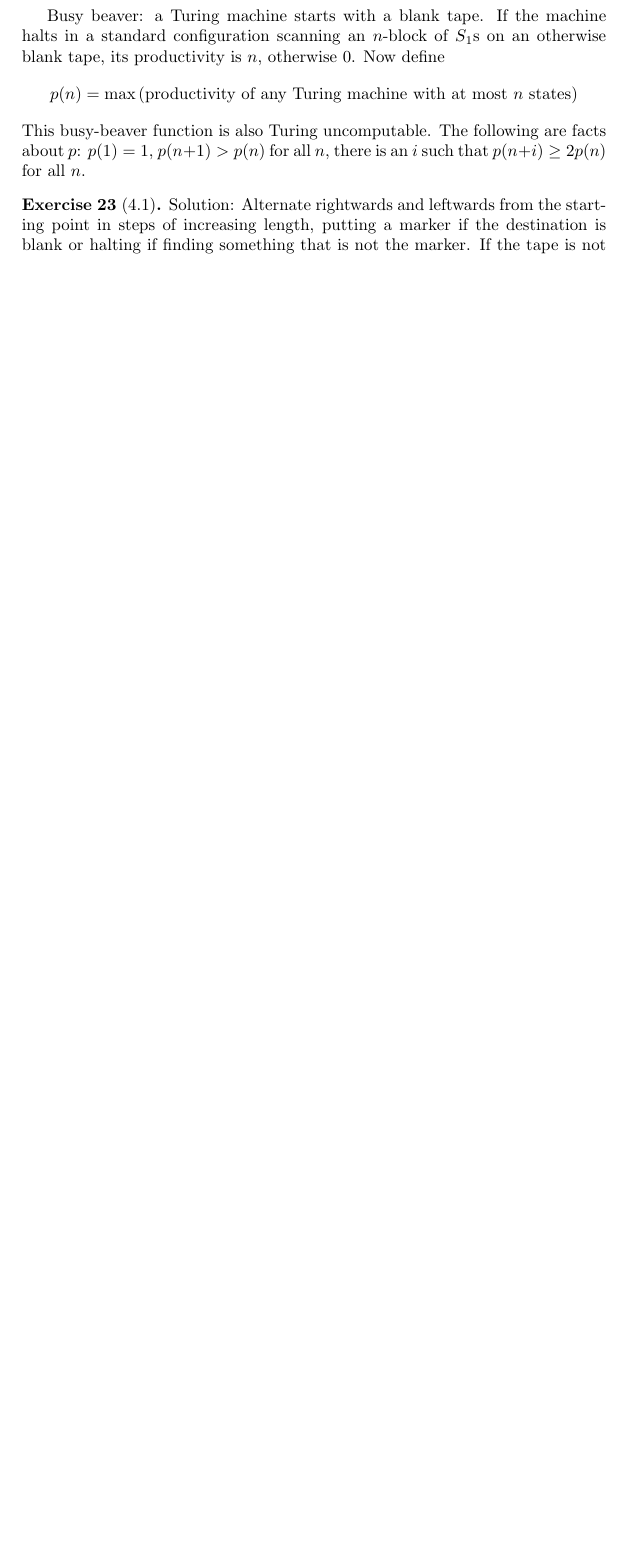
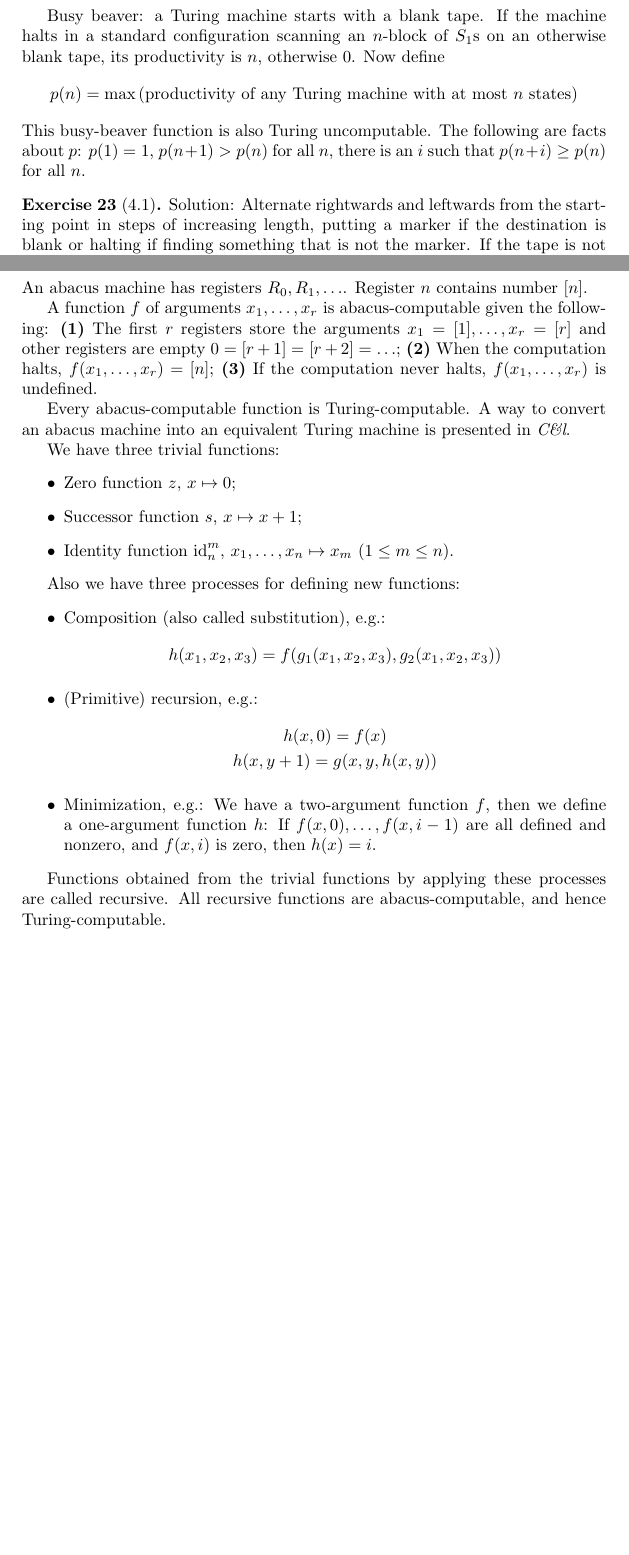
Before and after one commit to kellhus/self-study-notes, a LaTeX document (computability-and-logic/computability-and-logic.tex, which reads computability-and-logic/ch4.tex, computability-and-logic/ch5.tex): part of page 11 of 11 before the commit and two parts of pages 11 and 12 of 13 after it, the two joined at a grey line, cut so that both start at the same text, the shorter picture padded with empty space. Compiled offline with pdfLaTeX.

Commit message:
Finish Ch.5 C&L

```diff
--- a/computability-and-logic/ch4.tex
+++ b/computability-and-logic/ch4.tex
@@ -78,7 +78,7 @@ Now define
   p(n) = \max \left(\text{productivity of any Turing machine with at most $n$ states}\right)
 \end{equation*}
 This busy-beaver function is also Turing uncomputable.
-The following are facts about $p$: $p(1) = 1$, $p(n+1)>p(n)$ for all $n$, there is an $i$ such that $p(n+i) \ge 2p(n)$ for all $n$.
+The following are facts about $p$: $p(1) = 1$, $p(n+1)>p(n)$ for all $n$, there is an $i$ such that $p(n+i) \ge p(n)$ for all $n$.
 
 \begin{exercise}[4.1]
   Solution: Alternate rightwards and leftwards from the starting point in steps of increasing length, putting a marker if the destination is blank or halting if finding something that is not the marker.
--- /dev/null
+++ b/computability-and-logic/ch5.tex
@@ -0,0 +1,34 @@
+\section{Abacus Computability} % (fold)
+\label{sec:abacus_computability}
+An abacus machine has registers $R_0, R_1, \ldots$.
+Register $n$ contains number $[n]$.
+
+A function $f$ of arguments $x_1,\ldots,x_r$ is abacus-computable given the following: \textbf{(1)} The first $r$ registers store the arguments $x_1 = [1],\ldots,x_r=[r]$ and other registers are empty $0=[r+1]=[r+2]=\ldots$; \textbf{(2)} When the computation halts, $f(x_1,\ldots,x_r)=[n]$; \textbf{(3)} If the computation never halts, $f(x_1,\ldots,x_r)$ is undefined.
+
+Every abacus-computable function is Turing-computable.
+A way to convert an abacus machine into an equivalent Turing machine is presented in \emph{C\&l}.
+
+We have three trivial functions:
+\begin{itemize}
+  \item Zero function $z$, $x \mapsto 0$;
+  \item Successor function $s$, $x \mapsto x+1$;
+  \item Identity function $\id^m_n$, $x_1,\ldots,x_n \mapsto x_m$ ($1 \le m \le n$).
+\end{itemize}
+
+Also we have three processes for defining new functions:
+\begin{itemize}
+  \item Composition (also called substitution), e.g.:
+  \begin{equation*}
+    h(x_1,x_2,x_3) = f(g_1(x_1,x_2,x_3), g_2(x_1,x_2,x_3))
+  \end{equation*}
+  \item (Primitive) recursion, e.g.:
+  \begin{gather*}
+    h(x,0) = f(x)\\
+    h(x,y+1) = g(x,y,h(x,y))
+  \end{gather*}
+  \item Minimization, e.g.: We have a two-argument function $f$, then we define a one-argument function $h$: If $f(x,0),\ldots,f(x,i-1)$ are all defined and nonzero, and $f(x,i)$ is zero, then $h(x)=i$.
+\end{itemize}
+
+Functions obtained from the trivial functions by applying these processes are called recursive.
+All recursive functions are abacus-computable, and hence Turing-computable.
+% section abacus_computability (end)
```
Also changed, not shown: computability-and-logic/ch6.tex (added, +4 -0 lines), computability-and-logic/computability-and-logic.tex (+2 -0 lines).
